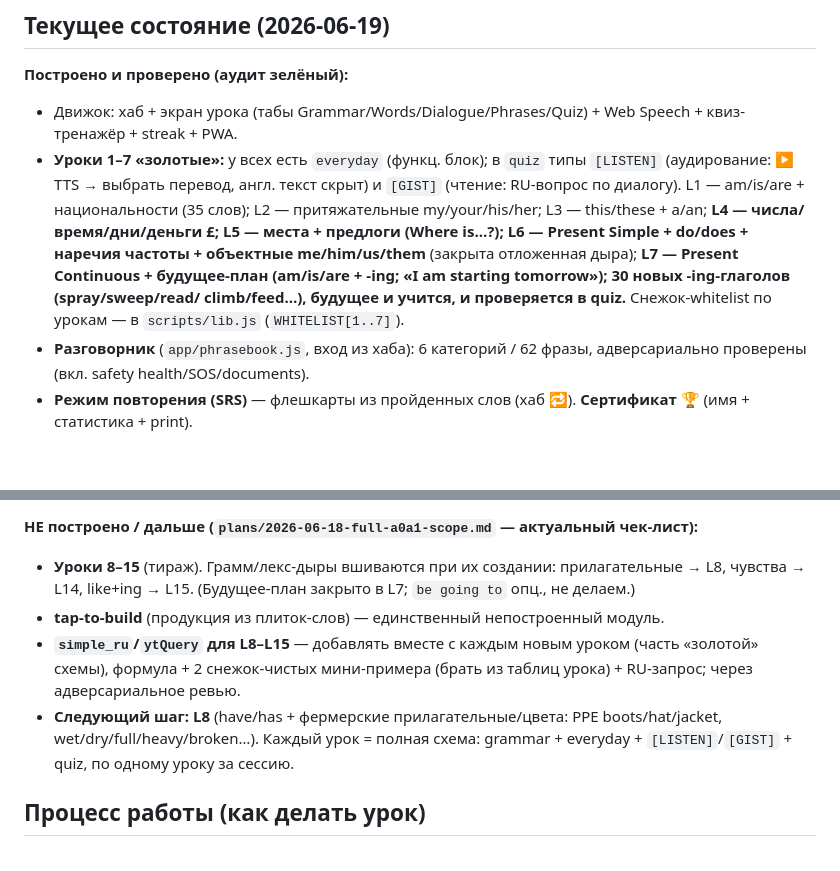
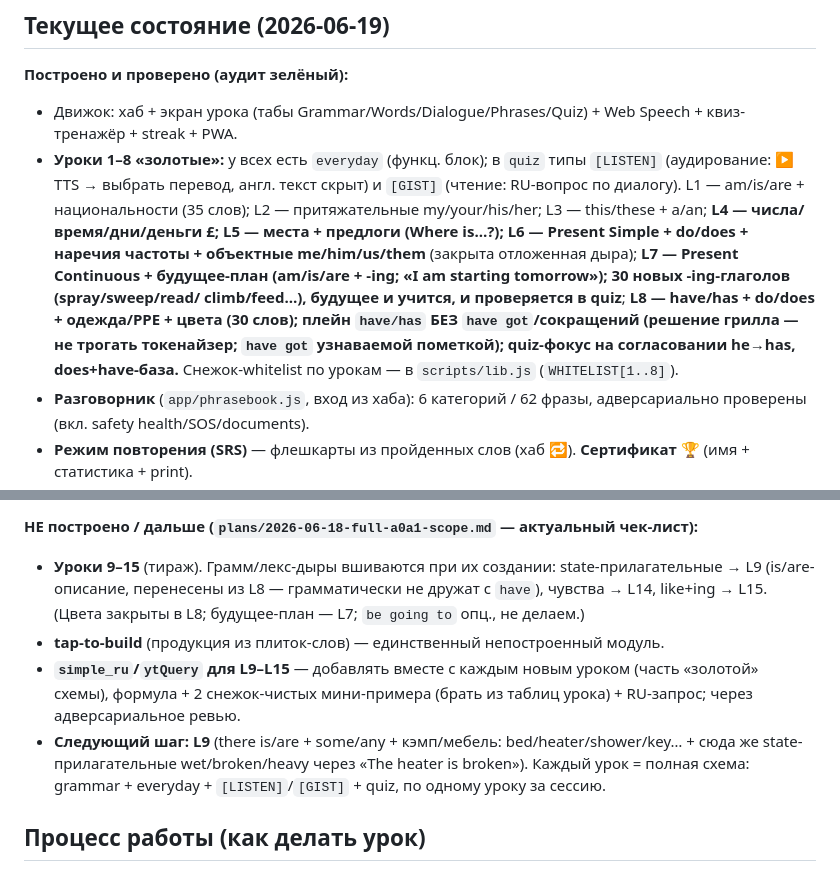
Before and after one commit to zoiruk/English-for-Seasonal-Workers, a Markdown page: CLAUDE.md, 2 parts joined by grey strips. Rendered like a GitHub page; blank space fills up the shorter version.

Commit message:
docs(CLAUDE.md): sync state to L8 built; next step L9
Co-Authored-By: Claude Opus 4.8 <noreply@anthropic.com>

```diff
--- a/CLAUDE.md
+++ b/CLAUDE.md
@@ -39,13 +39,16 @@
 **Построено и проверено (аудит зелёный):**
 - Движок: хаб + экран урока (табы Grammar/Words/Dialogue/Phrases/Quiz) + Web Speech +
   квиз-тренажёр + streak + PWA.
-- **Уроки 1–7 «золотые»:** у всех есть `everyday` (функц. блок); в `quiz` типы `[LISTEN]`
+- **Уроки 1–8 «золотые»:** у всех есть `everyday` (функц. блок); в `quiz` типы `[LISTEN]`
   (аудирование: ▶ TTS → выбрать перевод, англ. текст скрыт) и `[GIST]` (чтение: RU-вопрос по диалогу).
   L1 — am/is/are + национальности (35 слов); L2 — притяжательные my/your/his/her; L3 — this/these + a/an;
   **L4 — числа/время/дни/деньги £; L5 — места + предлоги (Where is…?); L6 — Present Simple + do/does +
   наречия частоты + объектные me/him/us/them** (закрыта отложенная дыра); **L7 — Present Continuous +
   будущее-план (am/is/are + -ing; «I am starting tomorrow»); 30 новых -ing-глаголов (spray/sweep/read/
-  climb/feed…), будущее и учится, и проверяется в quiz.** Снежок-whitelist по урокам — в `scripts/lib.js` (`WHITELIST[1..7]`).
+  climb/feed…), будущее и учится, и проверяется в quiz**; **L8 — have/has + do/does + одежда/PPE + цвета
+  (30 слов); плейн `have/has` БЕЗ `have got`/сокращений (решение грилла — не трогать токенайзер; `have got`
+  узнаваемой пометкой); quiz-фокус на согласовании he→has, does+have-база.** Снежок-whitelist по урокам —
+  в `scripts/lib.js` (`WHITELIST[1..8]`).
 - **Разговорник** (`app/phrasebook.js`, вход из хаба): 6 категорий / 62 фразы, адверсариально
   проверены (вкл. safety health/SOS/documents).
 - **Режим повторения (SRS)** — флешкарты из пройденных слов (хаб 🔁). **Сертификат** 🏆
@@ -75,14 +78,15 @@
   Спека: `plans/2026-06-19-grammar-help-youtube.md`.
 
 **НЕ построено / дальше (`plans/2026-06-18-full-a0a1-scope.md` — актуальный чек-лист):**
-- **Уроки 8–15** (тираж). Грамм/лекс-дыры вшиваются при их создании: прилагательные → L8,
-  чувства → L14, like+ing → L15. (Будущее-план закрыто в L7; `be going to` опц., не делаем.)
+- **Уроки 9–15** (тираж). Грамм/лекс-дыры вшиваются при их создании: state-прилагательные → L9
+  (is/are-описание, перенесены из L8 — грамматически не дружат с `have`), чувства → L14, like+ing → L15.
+  (Цвета закрыты в L8; будущее-план — L7; `be going to` опц., не делаем.)
 - **tap-to-build** (продукция из плиток-слов) — единственный непостроенный модуль.
-- **`simple_ru`/`ytQuery` для L8–L15** — добавлять вместе с каждым новым уроком (часть «золотой» схемы),
+- **`simple_ru`/`ytQuery` для L9–L15** — добавлять вместе с каждым новым уроком (часть «золотой» схемы),
   формула + 2 снежок-чистых мини-примера (брать из таблиц урока) + RU-запрос; через адверсариальное ревью.
-- **Следующий шаг: L8** (have/has + фермерские прилагательные/цвета: PPE boots/hat/jacket,
-  wet/dry/full/heavy/broken…). Каждый урок = полная схема: grammar + everyday + `[LISTEN]`/`[GIST]` +
-  quiz, по одному уроку за сессию.
+- **Следующий шаг: L9** (there is/are + some/any + кэмп/мебель: bed/heater/shower/key… + сюда же
+  state-прилагательные wet/broken/heavy через «The heater is broken»). Каждый урок = полная схема:
+  grammar + everyday + `[LISTEN]`/`[GIST]` + quiz, по одному уроку за сессию.
 
 ## Процесс работы (как делать урок)
 
```
